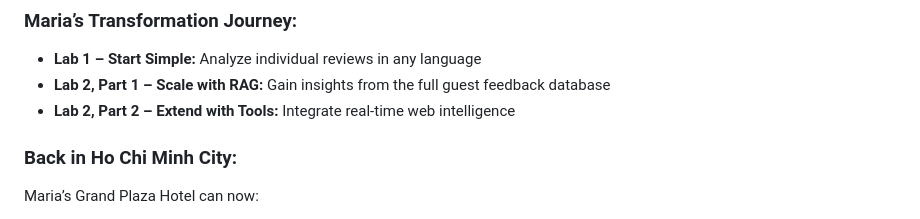
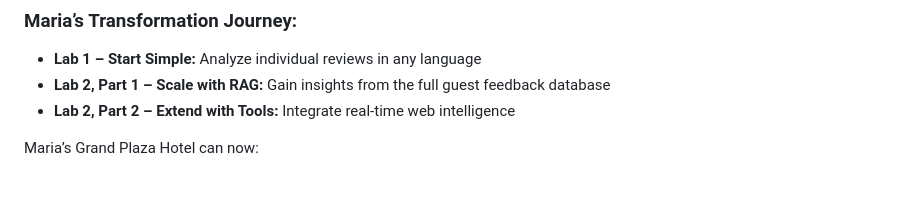
Before and after one commit to jonBarcus/ocigenai-BuildingAnAgenticHotelConcierge, a Markdown page: 2-lab2/2-lab2b-problem-solving-concierge-oci-adk.md, the part around the change. Rendered like a GitHub page; blank space fills up the shorter version.

Commit message:
Hi Chi Minh City not added in intro. So, removing at end

```diff
--- a/2-lab2/2-lab2b-problem-solving-concierge-oci-adk.md
+++ b/2-lab2/2-lab2b-problem-solving-concierge-oci-adk.md
@@ -124,7 +124,6 @@ Verify the responses carefully. You should see:
 - **Lab 2, Part 1 – Scale with RAG:** Gain insights from the full guest feedback database
 - **Lab 2, Part 2 – Extend with Tools:** Integrate real-time web intelligence
 
-### Back in Ho Chi Minh City:
 Maria’s Grand Plaza Hotel can now:
 - Spot recurring issues like Wi-Fi outages across dozens of reviews
 - Search live news (e.g., marathon disruptions) to explain guest complaints
```
